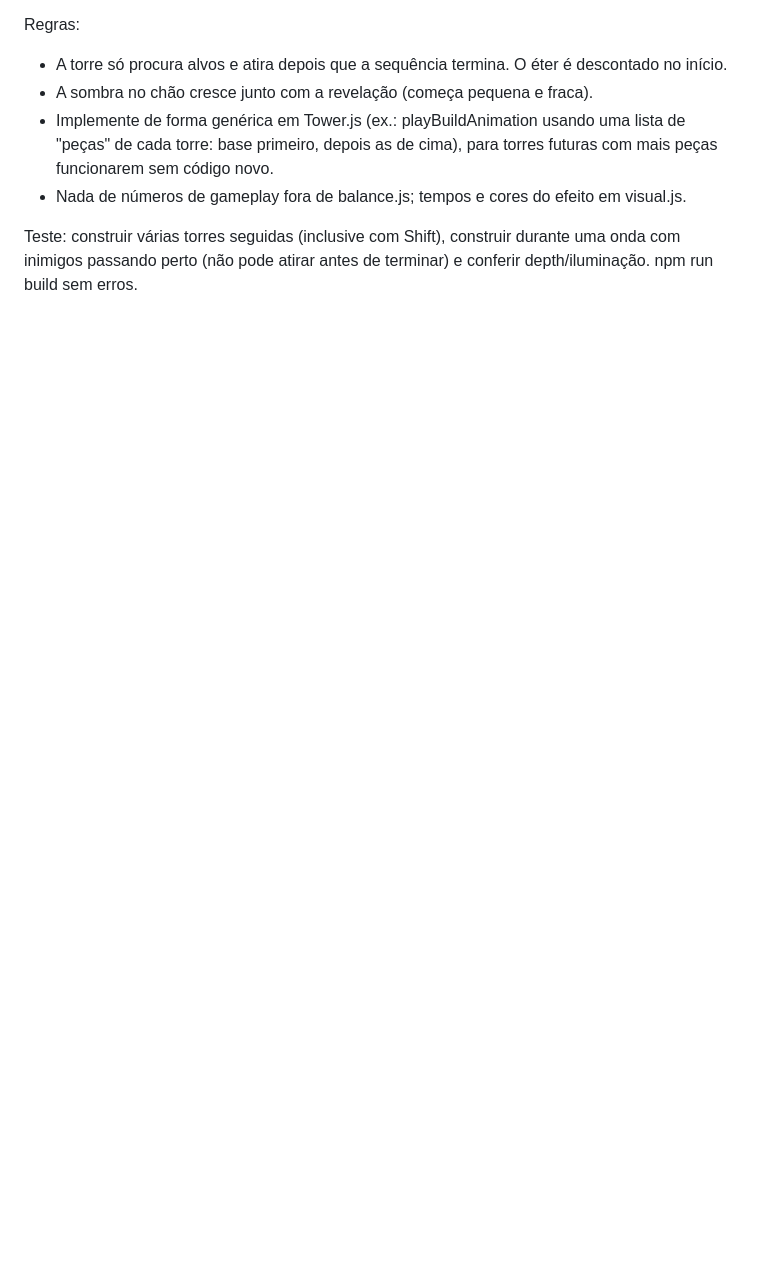
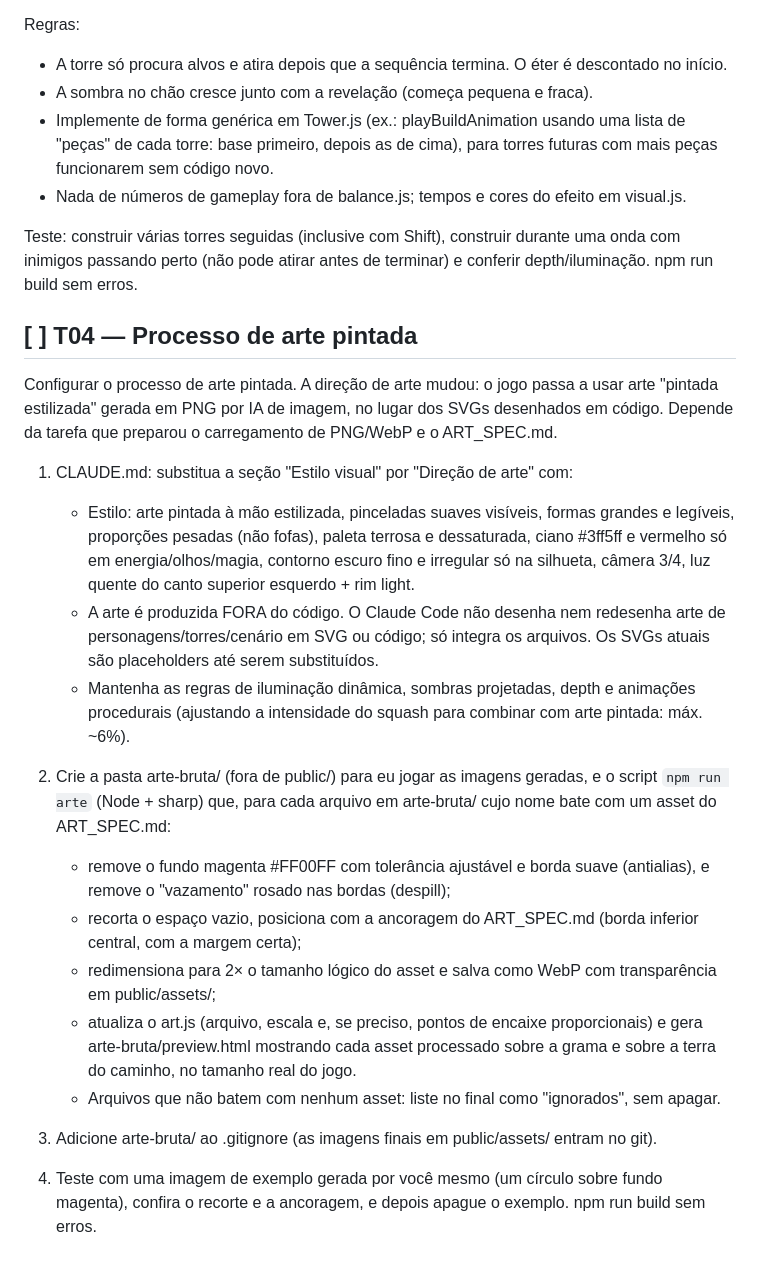
Before and after one commit to Dollyeee/reino-de-aco-e-runas, a Markdown page: TAREFAS.md, the part around the change. Drawn GitHub-style; blank space fills up the shorter version.

Commit message:
Registra T04 na fila
Co-Authored-By: Claude Opus 5.5 <noreply@anthropic.com>

```diff
--- a/TAREFAS.md
+++ b/TAREFAS.md
@@ -89,3 +89,23 @@ Regras:
 - Nada de números de gameplay fora de balance.js; tempos e cores do efeito em visual.js.
 
 Teste: construir várias torres seguidas (inclusive com Shift), construir durante uma onda com inimigos passando perto (não pode atirar antes de terminar) e conferir depth/iluminação. npm run build sem erros.
+
+## [ ] T04 — Processo de arte pintada
+
+Configurar o processo de arte pintada. A direção de arte mudou: o jogo passa a usar arte "pintada estilizada" gerada em PNG por IA de imagem, no lugar dos SVGs desenhados em código. Depende da tarefa que preparou o carregamento de PNG/WebP e o ART_SPEC.md.
+
+1. CLAUDE.md: substitua a seção "Estilo visual" por "Direção de arte" com:
+   - Estilo: arte pintada à mão estilizada, pinceladas suaves visíveis, formas grandes e legíveis, proporções pesadas (não fofas), paleta terrosa e dessaturada, ciano #3ff5ff e vermelho só em energia/olhos/magia, contorno escuro fino e irregular só na silhueta, câmera 3/4, luz quente do canto superior esquerdo + rim light.
+   - A arte é produzida FORA do código. O Claude Code não desenha nem redesenha arte de personagens/torres/cenário em SVG ou código; só integra os arquivos. Os SVGs atuais são placeholders até serem substituídos.
+   - Mantenha as regras de iluminação dinâmica, sombras projetadas, depth e animações procedurais (ajustando a intensidade do squash para combinar com arte pintada: máx. ~6%).
+
+2. Crie a pasta arte-bruta/ (fora de public/) para eu jogar as imagens geradas, e o script `npm run arte` (Node + sharp) que, para cada arquivo em arte-bruta/ cujo nome bate com um asset do ART_SPEC.md:
+   - remove o fundo magenta #FF00FF com tolerância ajustável e borda suave (antialias), e remove o "vazamento" rosado nas bordas (despill);
+   - recorta o espaço vazio, posiciona com a ancoragem do ART_SPEC.md (borda inferior central, com a margem certa);
+   - redimensiona para 2× o tamanho lógico do asset e salva como WebP com transparência em public/assets/;
+   - atualiza o art.js (arquivo, escala e, se preciso, pontos de encaixe proporcionais) e gera arte-bruta/preview.html mostrando cada asset processado sobre a grama e sobre a terra do caminho, no tamanho real do jogo.
+   - Arquivos que não batem com nenhum asset: liste no final como "ignorados", sem apagar.
+
+3. Adicione arte-bruta/ ao .gitignore (as imagens finais em public/assets/ entram no git).
+
+4. Teste com uma imagem de exemplo gerada por você mesmo (um círculo sobre fundo magenta), confira o recorte e a ancoragem, e depois apague o exemplo. npm run build sem erros.
```
